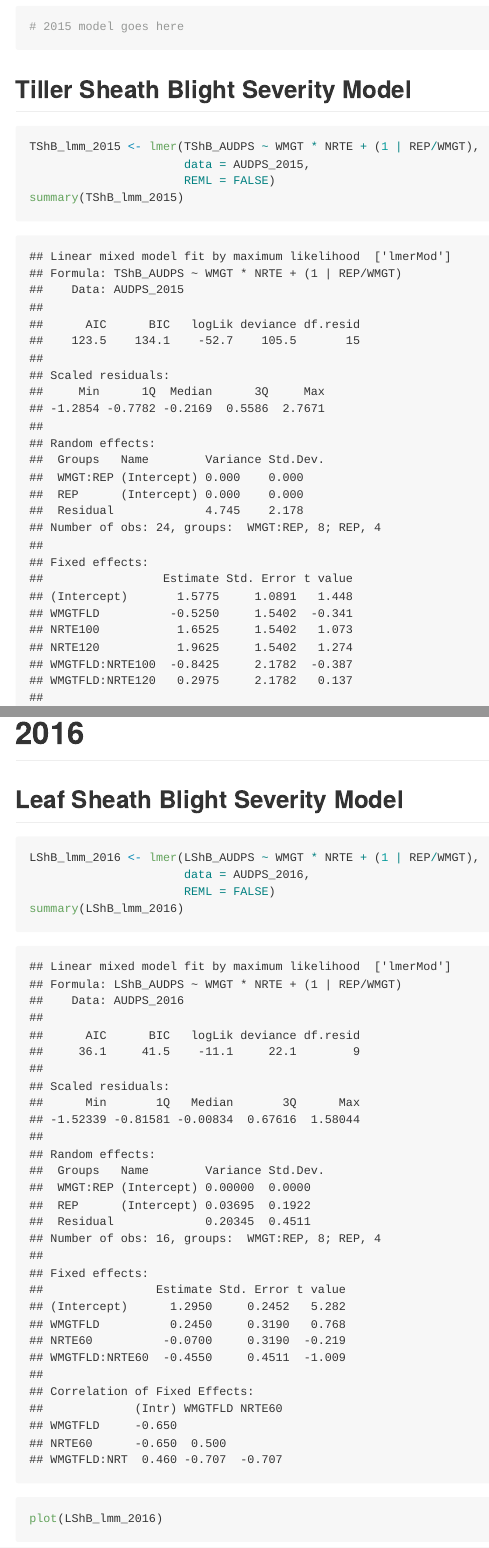
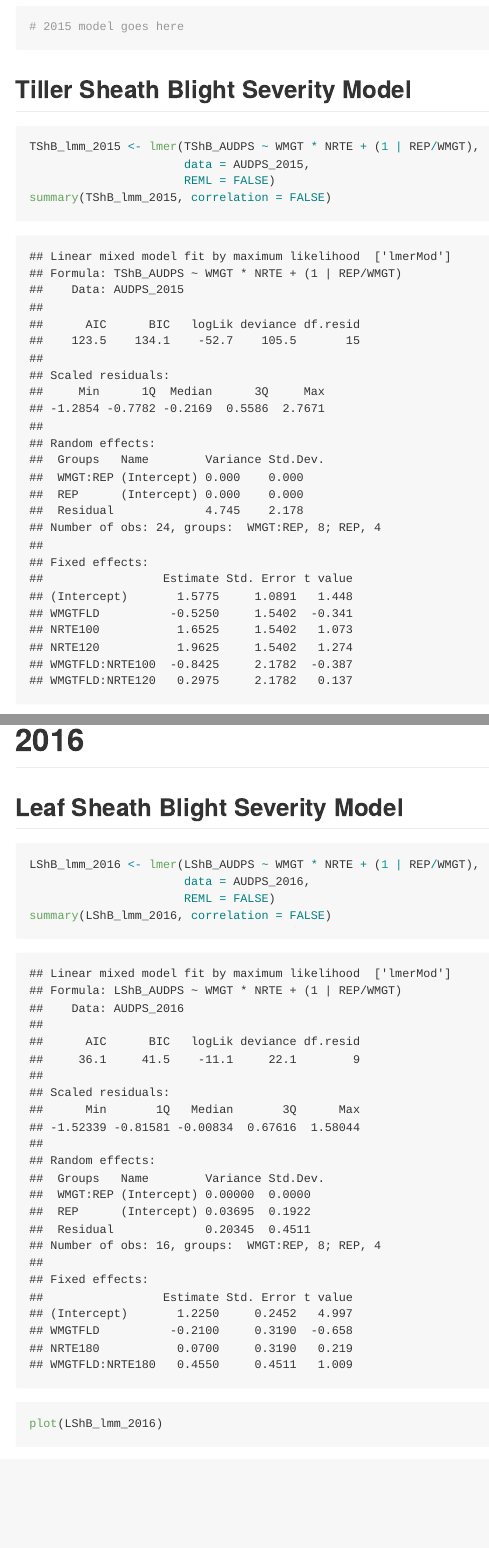
Before and after one commit to adamhsparks/AWD_ShB_Interaction, an R Markdown document (Analysis.Rmd): the page in a window 1100 px wide, from 260 px down, and a second part further down, joined at a grey line. The pictures show the output file Analysis.md that the author committed with the source, drawn offline in the style of GitHub.

Commit message:
Clean up output in Analysis.Rmd/md and add resources to main README.md

```diff
--- a/Analysis.Rmd
+++ b/Analysis.Rmd
@@ -22,7 +22,7 @@ load.project()
 TShB_lmm_2015 <- lmer(TShB_AUDPS ~ WMGT * NRTE + (1 | REP/WMGT),
                       data = AUDPS_2015,
                       REML = FALSE)
-summary(TShB_lmm_2015)
+summary(TShB_lmm_2015, correlation = FALSE)
 
 plot(TShB_lmm_2015)
 qqnorm(resid(TShB_lmm_2015))
@@ -38,7 +38,7 @@ qqnorm(resid(TShB_lmm_2015))
 LShB_lmm_2016 <- lmer(LShB_AUDPS ~ WMGT * NRTE + (1 | REP/WMGT),
                       data = AUDPS_2016,
                       REML = FALSE)
-summary(LShB_lmm_2016)
+summary(LShB_lmm_2016, correlation = FALSE)
 
 plot(LShB_lmm_2016)
 qqnorm(resid(LShB_lmm_2016))
```
Also changed, not shown: Analysis.md, README.md, Analysis.Rmd (2 more changed lines), 1 other file.
